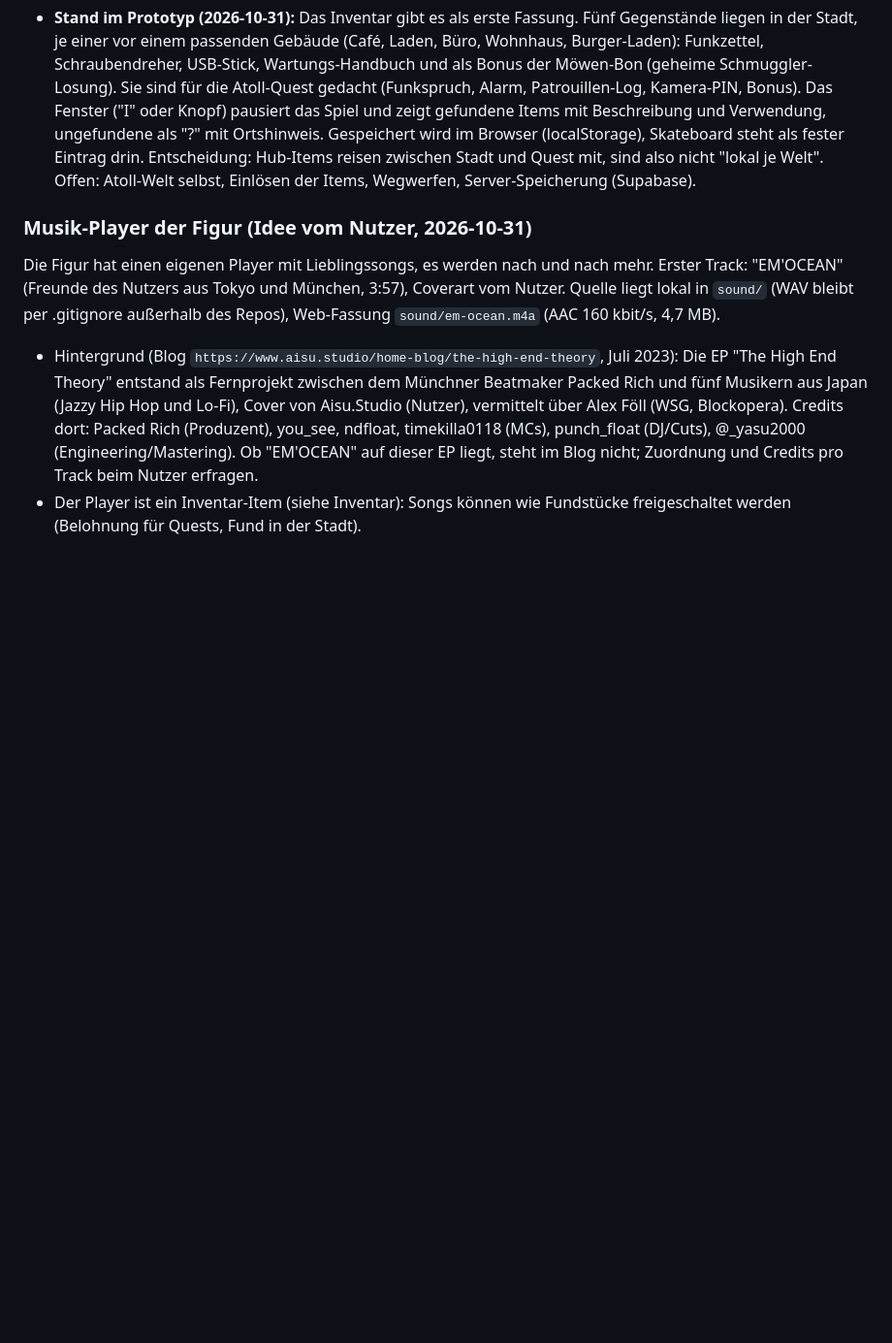
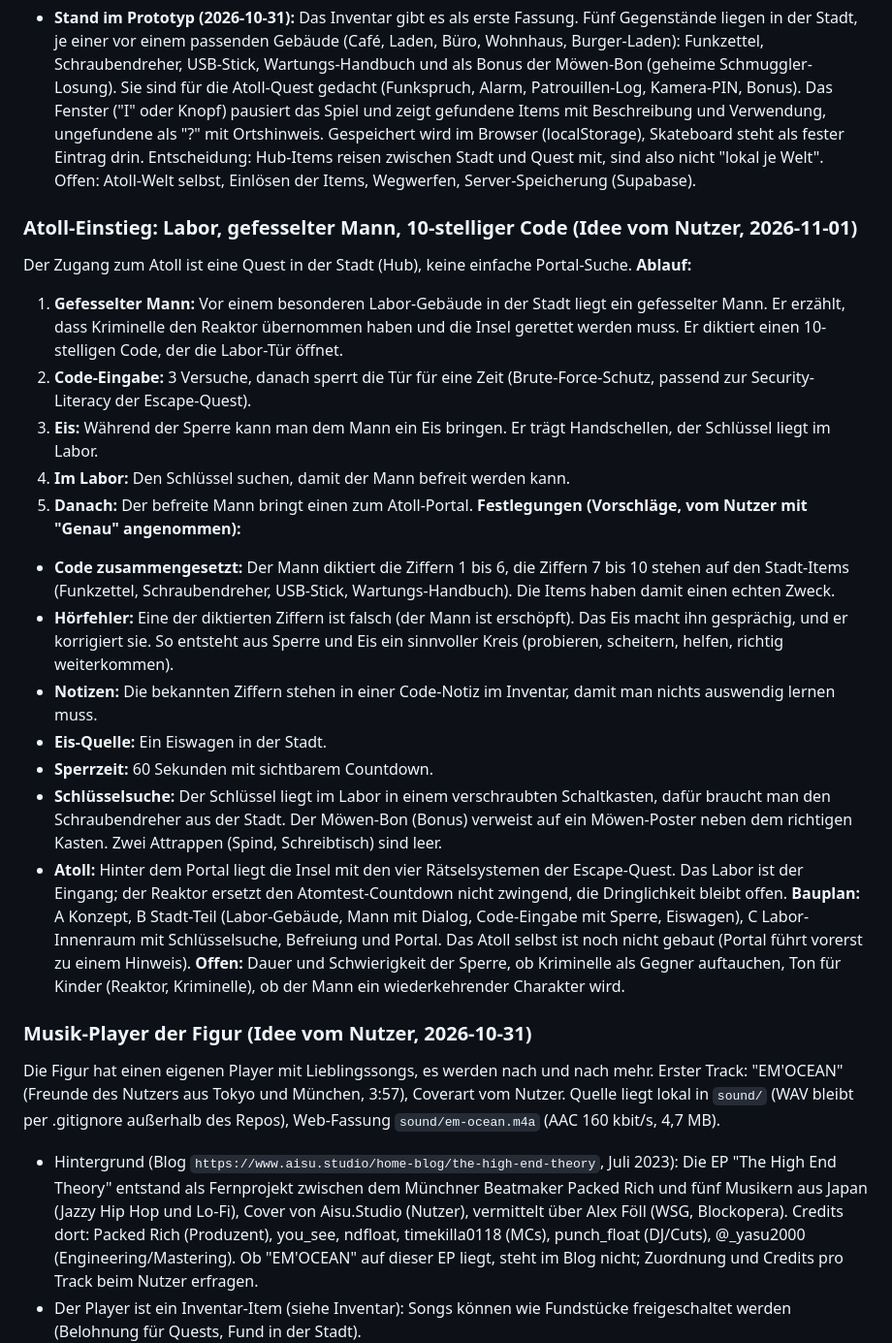
Before and after one commit to AisuStudio/quasifornia, a Markdown page: CONCEPT.md, the part around the change. Shown at 97% size. Rendered like a GitHub page; blank space fills up the shorter version.

Commit message:
Konzept: Atoll-Einstieg (Labor, gefesselter Mann, 10-stelliger Code, Eis, Schlüssel)
Co-Authored-By: Claude Sonnet 5.5 <noreply@anthropic.com>
Claude-Session: https://claude.ai/code/session_01QFyNFBk4xN1BJLSmL1HeMq

```diff
--- a/CONCEPT.md
+++ b/CONCEPT.md
@@ -64,6 +64,25 @@ Die Figur hat ein Inventar. Fortbewegungsmittel wie das Skateboard verschwinden
 - Offen: Welche Items sind global (Identität, "unantastbar") und welche gehören zum lokalen Weltzustand und können verloren gehen? Empfehlung: Fortbewegungsmittel und Erfolge global, Quest-Items lokal je Welt. Wie groß (feste Slots oder Liste)? Bedienung auf Mobil (Antippen statt Hotbar)?
 
 - **Stand im Prototyp (2026-10-31):** Das Inventar gibt es als erste Fassung. Fünf Gegenstände liegen in der Stadt, je einer vor einem passenden Gebäude (Café, Laden, Büro, Wohnhaus, Burger-Laden): Funkzettel, Schraubendreher, USB-Stick, Wartungs-Handbuch und als Bonus der Möwen-Bon (geheime Schmuggler-Losung). Sie sind für die Atoll-Quest gedacht (Funkspruch, Alarm, Patrouillen-Log, Kamera-PIN, Bonus). Das Fenster ("I" oder Knopf) pausiert das Spiel und zeigt gefundene Items mit Beschreibung und Verwendung, ungefundene als "?" mit Ortshinweis. Gespeichert wird im Browser (localStorage), Skateboard steht als fester Eintrag drin. Entscheidung: Hub-Items reisen zwischen Stadt und Quest mit, sind also nicht "lokal je Welt". Offen: Atoll-Welt selbst, Einlösen der Items, Wegwerfen, Server-Speicherung (Supabase).
+
+### Atoll-Einstieg: Labor, gefesselter Mann, 10-stelliger Code (Idee vom Nutzer, 2026-11-01)
+Der Zugang zum Atoll ist eine Quest in der Stadt (Hub), keine einfache Portal-Suche.
+**Ablauf:**
+1. **Gefesselter Mann:** Vor einem besonderen Labor-Gebäude in der Stadt liegt ein gefesselter Mann. Er erzählt, dass Kriminelle den Reaktor übernommen haben und die Insel gerettet werden muss. Er diktiert einen 10-stelligen Code, der die Labor-Tür öffnet.
+2. **Code-Eingabe:** 3 Versuche, danach sperrt die Tür für eine Zeit (Brute-Force-Schutz, passend zur Security-Literacy der Escape-Quest).
+3. **Eis:** Während der Sperre kann man dem Mann ein Eis bringen. Er trägt Handschellen, der Schlüssel liegt im Labor.
+4. **Im Labor:** Den Schlüssel suchen, damit der Mann befreit werden kann.
+5. **Danach:** Der befreite Mann bringt einen zum Atoll-Portal.
+**Festlegungen (Vorschläge, vom Nutzer mit "Genau" angenommen):**
+- **Code zusammengesetzt:** Der Mann diktiert die Ziffern 1 bis 6, die Ziffern 7 bis 10 stehen auf den Stadt-Items (Funkzettel, Schraubendreher, USB-Stick, Wartungs-Handbuch). Die Items haben damit einen echten Zweck.
+- **Hörfehler:** Eine der diktierten Ziffern ist falsch (der Mann ist erschöpft). Das Eis macht ihn gesprächig, und er korrigiert sie. So entsteht aus Sperre und Eis ein sinnvoller Kreis (probieren, scheitern, helfen, richtig weiterkommen).
+- **Notizen:** Die bekannten Ziffern stehen in einer Code-Notiz im Inventar, damit man nichts auswendig lernen muss.
+- **Eis-Quelle:** Ein Eiswagen in der Stadt.
+- **Sperrzeit:** 60 Sekunden mit sichtbarem Countdown.
+- **Schlüsselsuche:** Der Schlüssel liegt im Labor in einem verschraubten Schaltkasten, dafür braucht man den Schraubendreher aus der Stadt. Der Möwen-Bon (Bonus) verweist auf ein Möwen-Poster neben dem richtigen Kasten. Zwei Attrappen (Spind, Schreibtisch) sind leer.
+- **Atoll:** Hinter dem Portal liegt die Insel mit den vier Rätselsystemen der Escape-Quest. Das Labor ist der Eingang; der Reaktor ersetzt den Atomtest-Countdown nicht zwingend, die Dringlichkeit bleibt offen.
+**Bauplan:** A Konzept, B Stadt-Teil (Labor-Gebäude, Mann mit Dialog, Code-Eingabe mit Sperre, Eiswagen), C Labor-Innenraum mit Schlüsselsuche, Befreiung und Portal. Das Atoll selbst ist noch nicht gebaut (Portal führt vorerst zu einem Hinweis).
+**Offen:** Dauer und Schwierigkeit der Sperre, ob Kriminelle als Gegner auftauchen, Ton für Kinder (Reaktor, Kriminelle), ob der Mann ein wiederkehrender Charakter wird.
 
 ### Musik-Player der Figur (Idee vom Nutzer, 2026-10-31)
 Die Figur hat einen eigenen Player mit Lieblingssongs, es werden nach und nach mehr. Erster Track: "EM'OCEAN" (Freunde des Nutzers aus Tokyo und München, 3:57), Coverart vom Nutzer. Quelle liegt lokal in `sound/` (WAV bleibt per .gitignore außerhalb des Repos), Web-Fassung `sound/em-ocean.m4a` (AAC 160 kbit/s, 4,7 MB).
```
